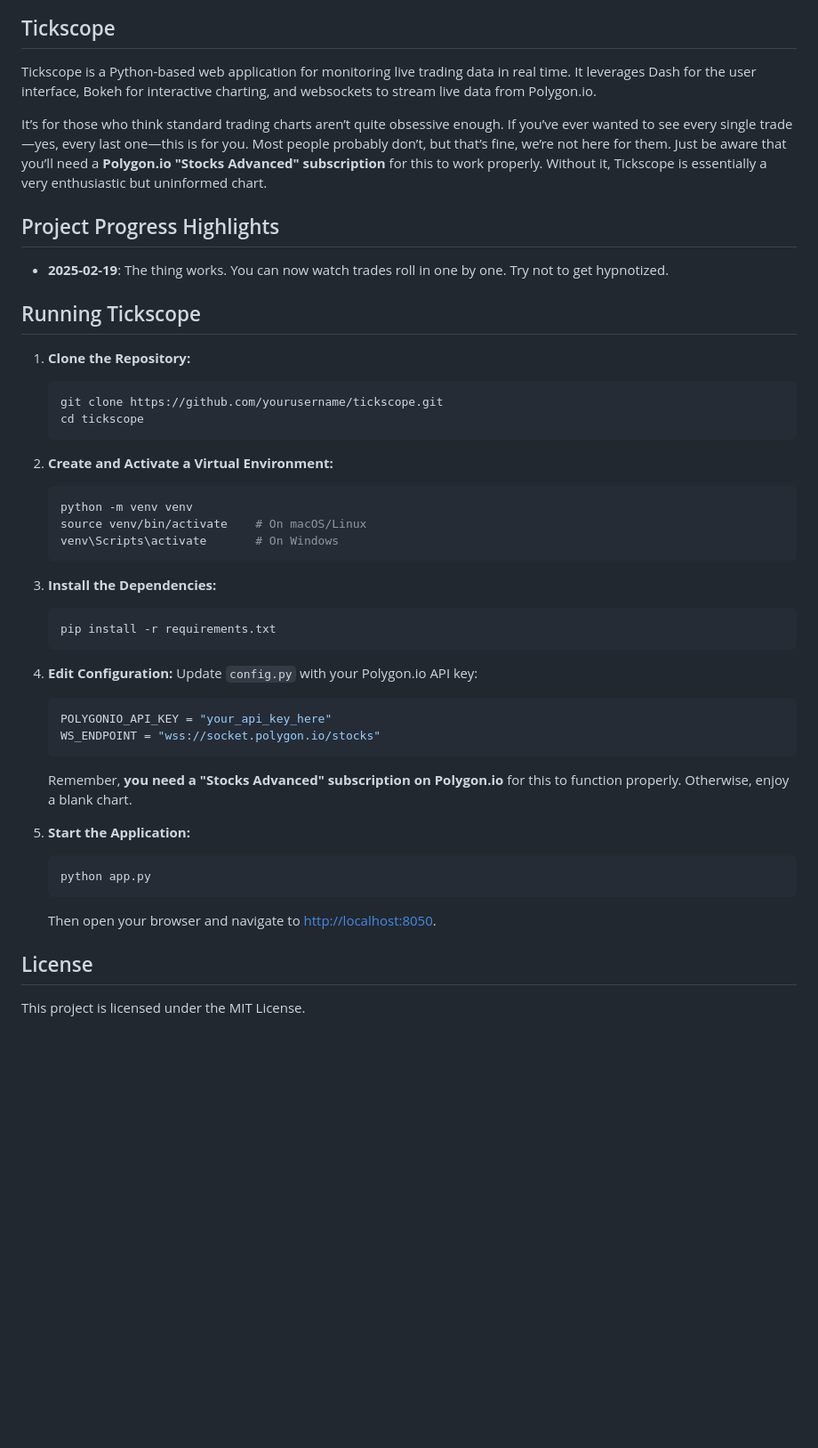
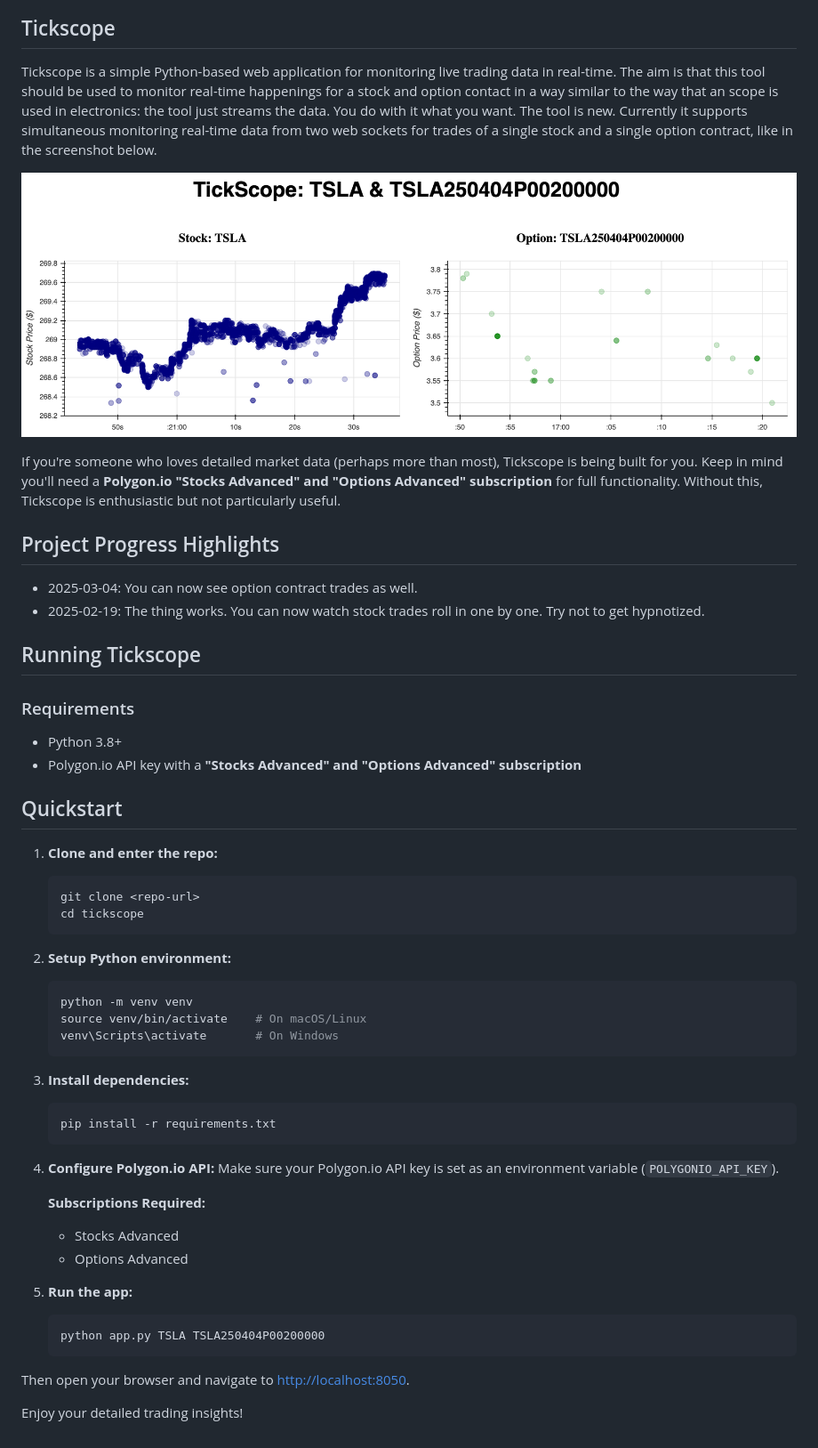
Before and after one commit to sdrasco/tickscope, a Markdown page: README.md, the part around the change printed below. Shown: that part at 89% size. GitHub-like rendering; pictures changed too: docs/images/dualchart.png (added); blank space fills up the shorter version.

````diff
--- a/README.md
+++ b/README.md
@@ -4,45 +3,56 @@
 
 ## Tickscope
 
-Tickscope is a Python-based web application for monitoring live trading data in real time. It leverages Dash for the user interface, Bokeh for interactive charting, and websockets to stream live data from Polygon.io.
+Tickscope is a simple Python-based web application for monitoring live trading data in real-time.  The aim is that this tool should be used to monitor real-time happenings for a stock and option contact in a way similar to the way that an scope is used in electronics: the tool just streams the data.  You do with it what you want. The tool is new.  Currently it supports simultaneous monitoring real-time data from two web sockets for trades of a single stock and a single option contract, like in the screenshot below.
 
-It’s for those who think standard trading charts aren’t quite obsessive enough. If you’ve ever wanted to see every single trade—yes, every last one—this is for you. Most people probably don’t, but that’s fine, we’re not here for them. Just be aware that you’ll need a **Polygon.io "Stocks Advanced" subscription** for this to work properly. Without it, Tickscope is essentially a very enthusiastic but uninformed chart.
+![Tickscope Dual Charts](docs/images/dualchart.png)
+
+If you're someone who loves detailed market data (perhaps more than most), Tickscope is being built for you. Keep in mind you'll need a **Polygon.io "Stocks Advanced" and "Options Advanced" subscription** for full functionality. Without this, Tickscope is enthusiastic but not particularly useful.
 
 ## Project Progress Highlights
 
-- **2025-02-19**: The thing works. You can now watch trades roll in one by one. Try not to get hypnotized.
+- 2025-03-04: You can now see option contract trades as well.
+- 2025-02-19: The thing works. You can now watch stock trades roll in one by one. Try not to get hypnotized.
+
 
 ## Running Tickscope
 
-1. **Clone the Repository:**
+### Requirements
+- Python 3.8+
+- Polygon.io API key with a **"Stocks Advanced" and "Options Advanced" subscription**
+
+## Quickstart
+
+1. **Clone and enter the repo:**
    ```sh
-   git clone https://github.com/yourusername/tickscope.git
+   git clone <repo-url>
    cd tickscope
    ```
-2. **Create and Activate a Virtual Environment:**
+
+2. **Setup Python environment:**
    ```sh
    python -m venv venv
    source venv/bin/activate    # On macOS/Linux
    venv\Scripts\activate       # On Windows
    ```
-3. **Install the Dependencies:**
+
+3. **Install dependencies:**
    ```sh
    pip install -r requirements.txt
    ```
-4. **Edit Configuration:**
-   Update `config.py` with your Polygon.io API key:
-   ```python
-   POLYGONIO_API_KEY = "your_api_key_here"
-   WS_ENDPOINT = "wss://socket.polygon.io/stocks"
+
+4. **Configure Polygon.io API:**
+   Make sure your Polygon.io API key is set as an environment variable (`POLYGONIO_API_KEY`).
+
+   **Subscriptions Required:**
+   - Stocks Advanced
+   - Options Advanced
+
+5. **Run the app:**
+   ```sh
+   python app.py TSLA TSLA250404P00200000
    ```
-   Remember, **you need a "Stocks Advanced" subscription on Polygon.io** for this to function properly. Otherwise, enjoy a blank chart.
 
-5. **Start the Application:**
-   ```sh
-   python app.py
-   ```
-   Then open your browser and navigate to [http://localhost:8050](http://localhost:8050).
+Then open your browser and navigate to [http://localhost:8050](http://localhost:8050).
 
-## License
-
-This project is licensed under the MIT License.
+Enjoy your detailed trading insights!
````
Also changed, not shown: other parts of README.md (+1 -2 lines).
